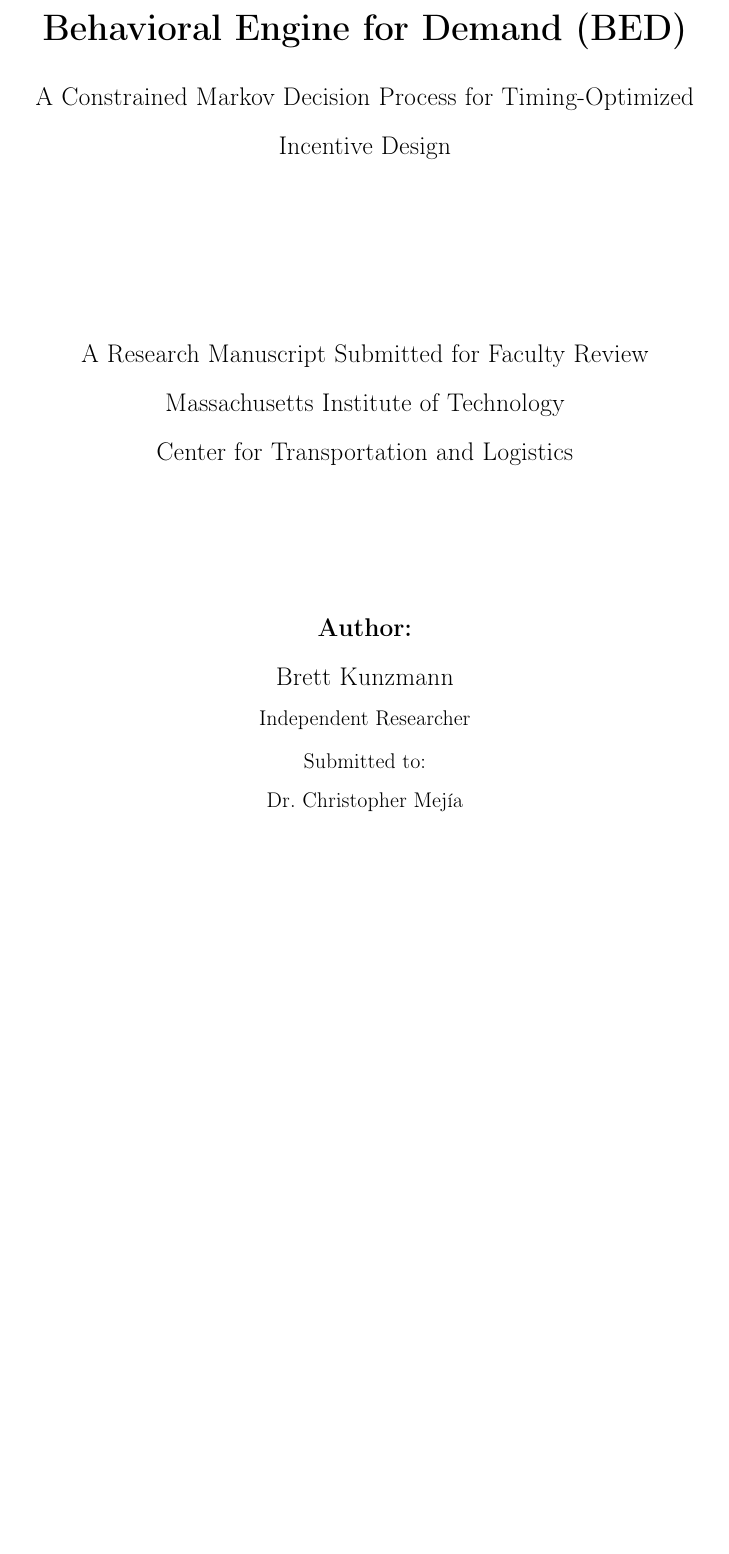
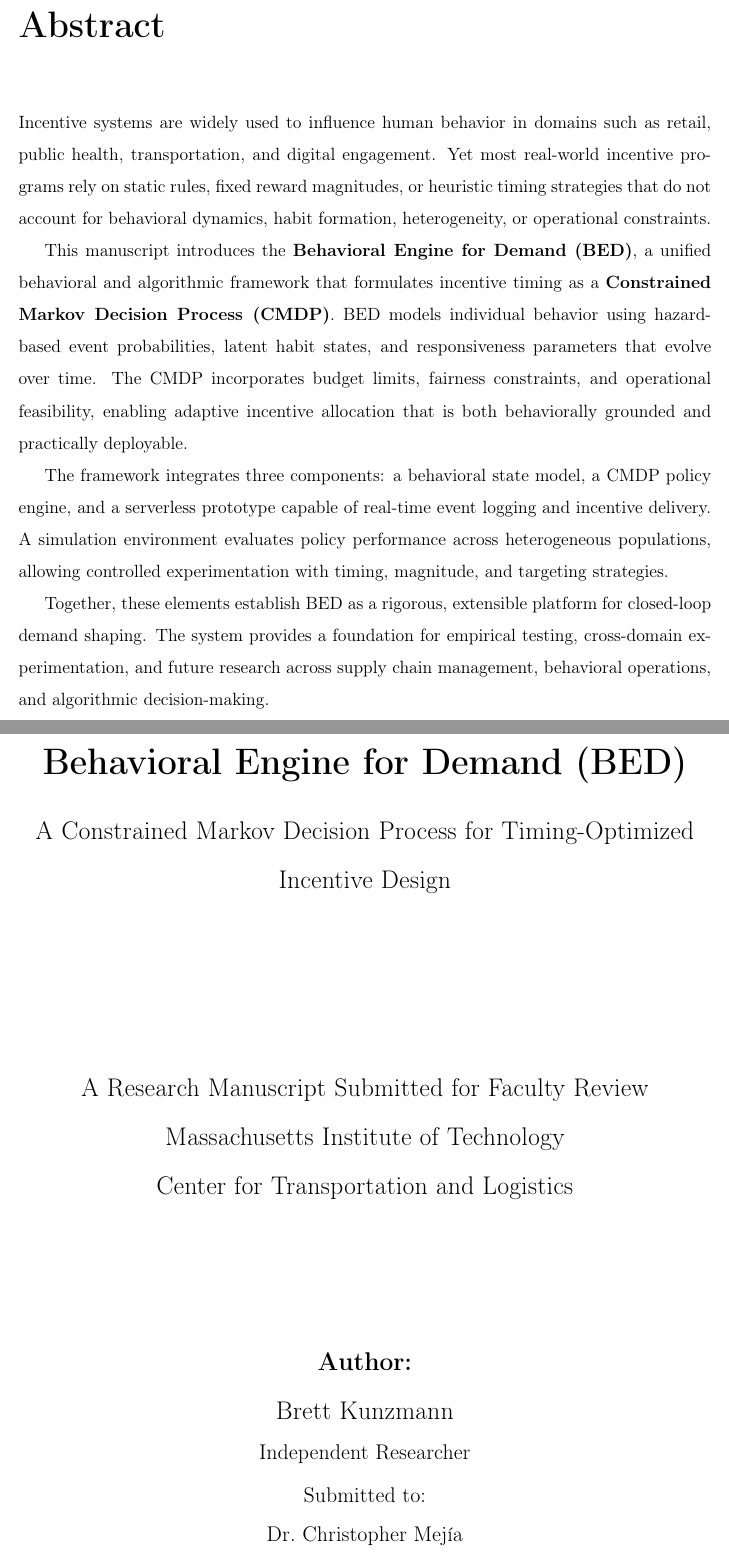
Before and after one commit to BEDMITSTUDY/BED, a LaTeX thesis (thesis/main.tex): part of page 1 of 79 before the commit and two parts of pages 1 and 2 of 80 after it, the two joined at a grey line, cut at the place of the change, the shorter picture padded with empty space. Compiled offline with pdfLaTeX; a LaTeX package or settings file that is missing is left out.

Commit message:
Update main.tex

```diff
--- a/thesis/main.tex
+++ b/thesis/main.tex
@@ -10,7 +10,8 @@
 \setstretch{1.5}
 
 \begin{document}
-\begin{document}
+\include{frontmatter/abstract}
+
 
 \begin{titlepage}
     \centering
```
